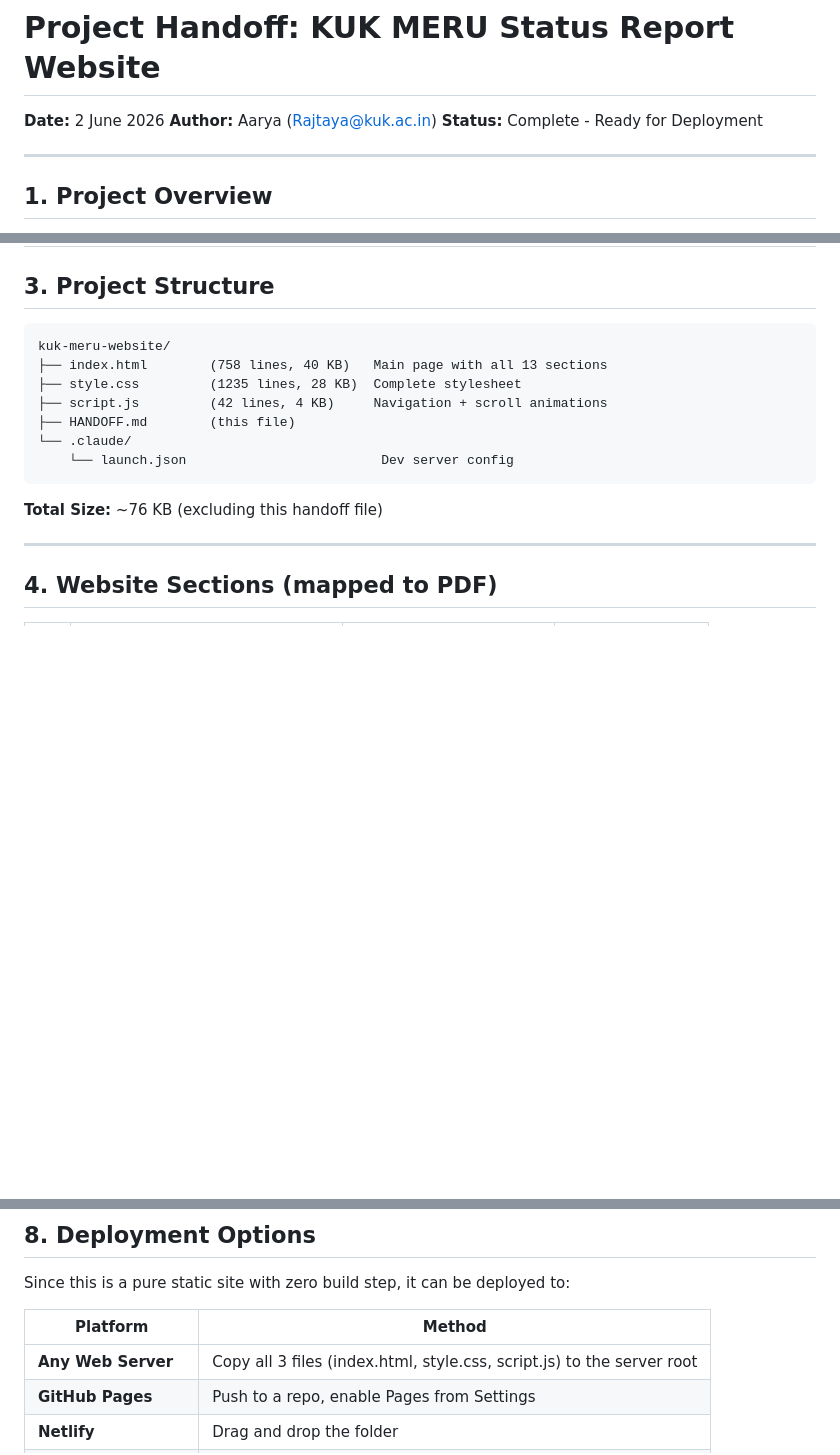
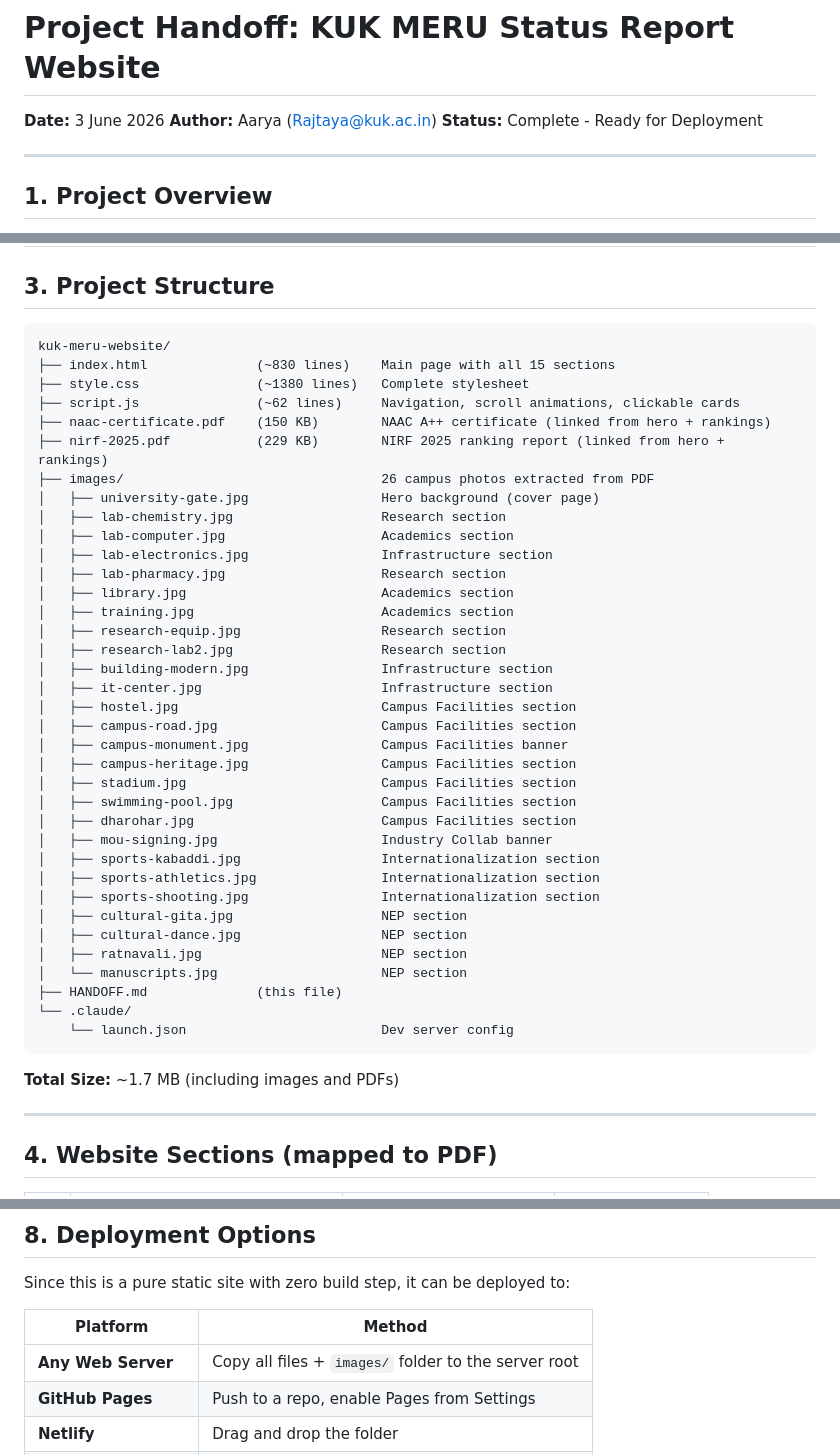
Before and after one commit to Rajtaya/kuk-meru-website, a Markdown page: HANDOFF.md, 3 parts joined by grey strips. GitHub-like rendering; blank space fills up the shorter version.

````diff
--- a/HANDOFF.md
+++ b/HANDOFF.md
@@ -1,6 +1,6 @@
 # Project Handoff: KUK MERU Status Report Website
 
-**Date:** 2 June 2026
+**Date:** 3 June 2026
 **Author:** Aarya (Rajtaya@kuk.ac.in)
 **Status:** Complete - Ready for Deployment
 
@@ -31,15 +31,44 @@ A static, single-page website presenting the **MERU (Multidisciplinary Education
 
 ```
 kuk-meru-website/
-├── index.html        (758 lines, 40 KB)   Main page with all 13 sections
-├── style.css         (1235 lines, 28 KB)  Complete stylesheet
-├── script.js         (42 lines, 4 KB)     Navigation + scroll animations
-├── HANDOFF.md        (this file)
+├── index.html              (~830 lines)    Main page with all 15 sections
+├── style.css               (~1380 lines)   Complete stylesheet
+├── script.js               (~62 lines)     Navigation, scroll animations, clickable cards
+├── naac-certificate.pdf    (150 KB)        NAAC A++ certificate (linked from hero + rankings)
+├── nirf-2025.pdf           (229 KB)        NIRF 2025 ranking report (linked from hero + rankings)
+├── images/                                 26 campus photos extracted from PDF
+│   ├── university-gate.jpg                 Hero background (cover page)
+│   ├── lab-chemistry.jpg                   Research section
+│   ├── lab-computer.jpg                    Academics section
+│   ├── lab-electronics.jpg                 Infrastructure section
+│   ├── lab-pharmacy.jpg                    Research section
+│   ├── library.jpg                         Academics section
+│   ├── training.jpg                        Academics section
+│   ├── research-equip.jpg                  Research section
+│   ├── research-lab2.jpg                   Research section
+│   ├── building-modern.jpg                 Infrastructure section
+│   ├── it-center.jpg                       Infrastructure section
+│   ├── hostel.jpg                          Campus Facilities section
+│   ├── campus-road.jpg                     Campus Facilities section
+│   ├── campus-monument.jpg                 Campus Facilities banner
+│   ├── campus-heritage.jpg                 Campus Facilities section
+│   ├── stadium.jpg                         Campus Facilities section
+│   ├── swimming-pool.jpg                   Campus Facilities section
+│   ├── dharohar.jpg                        Campus Facilities section
+│   ├── mou-signing.jpg                     Industry Collab banner
+│   ├── sports-kabaddi.jpg                  Internationalization section
+│   ├── sports-athletics.jpg                Internationalization section
+│   ├── sports-shooting.jpg                 Internationalization section
+│   ├── cultural-gita.jpg                   NEP section
+│   ├── cultural-dance.jpg                  NEP section
+│   ├── ratnavali.jpg                       NEP section
+│   └── manuscripts.jpg                     NEP section
+├── HANDOFF.md              (this file)
 └── .claude/
     └── launch.json                         Dev server config
 ```
 
-**Total Size:** ~76 KB (excluding this handoff file)
+**Total Size:** ~1.7 MB (including images and PDFs)
 
 ---
 
@@ -160,7 +189,7 @@ Since this is a pure static site with zero build step, it can be deployed to:
 
 | Platform        | Method                                        |
 |-----------------|-----------------------------------------------|
-| **Any Web Server** | Copy all 3 files (index.html, style.css, script.js) to the server root |
+| **Any Web Server** | Copy all files + `images/` folder to the server root |
 | **GitHub Pages** | Push to a repo, enable Pages from Settings    |
 | **Netlify**      | Drag and drop the folder                      |
 | **Vercel**       | `vercel deploy` from the directory            |
````
Also changed, not shown: other parts of HANDOFF.md (+35 -4 lines).
